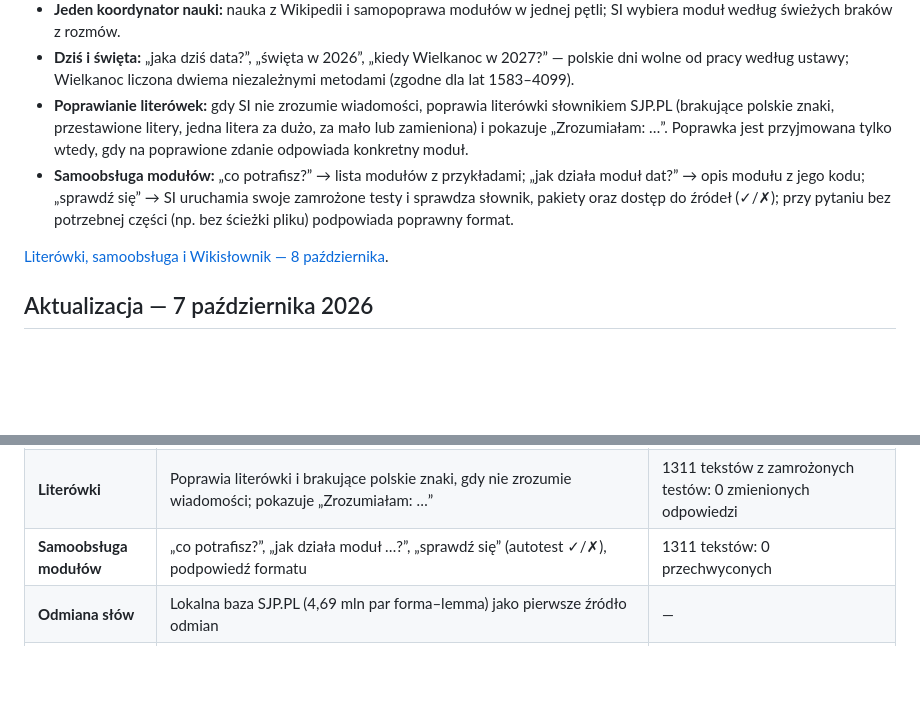
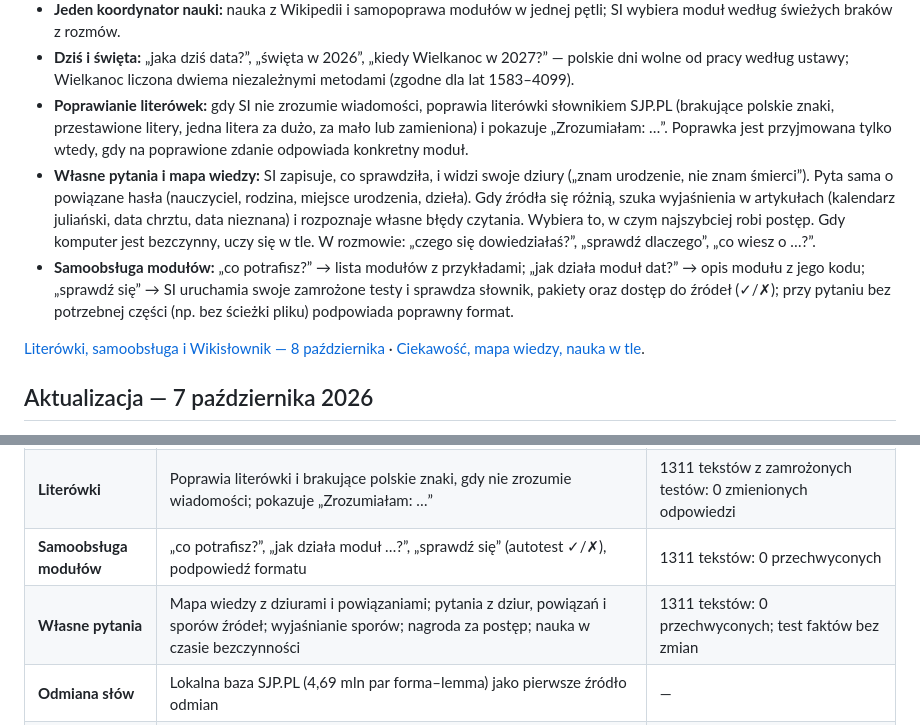
Before and after one commit to jbackk-lang/AI-SI, a Markdown page: README.md, 2 parts joined by grey strips. GitHub-like rendering; blank space fills up the shorter version.

```diff
--- a/README.md
+++ b/README.md
@@ -16,9 +16,10 @@ Własny mały model językowy SI działa bez Qwena, z kontrolą źródeł, moste
 - **Jeden koordynator nauki:** nauka z Wikipedii i samopoprawa modułów w jednej pętli; SI wybiera moduł według świeżych braków z rozmów.
 - **Dziś i święta:** „jaka dziś data?”, „święta w 2026”, „kiedy Wielkanoc w 2027?” — polskie dni wolne od pracy według ustawy; Wielkanoc liczona dwiema niezależnymi metodami (zgodne dla lat 1583–4099).
 - **Poprawianie literówek:** gdy SI nie zrozumie wiadomości, poprawia literówki słownikiem SJP.PL (brakujące polskie znaki, przestawione litery, jedna litera za dużo, za mało lub zamieniona) i pokazuje „Zrozumiałam: …”. Poprawka jest przyjmowana tylko wtedy, gdy na poprawione zdanie odpowiada konkretny moduł.
+- **Własne pytania i mapa wiedzy:** SI zapisuje, co sprawdziła, i widzi swoje dziury („znam urodzenie, nie znam śmierci”). Pyta sama o powiązane hasła (nauczyciel, rodzina, miejsce urodzenia, dzieła). Gdy źródła się różnią, szuka wyjaśnienia w artykułach (kalendarz juliański, data chrztu, data nieznana) i rozpoznaje własne błędy czytania. Wybiera to, w czym najszybciej robi postęp. Gdy komputer jest bezczynny, uczy się w tle. W rozmowie: „czego się dowiedziałaś?”, „sprawdź dlaczego”, „co wiesz o …?”.
 - **Samoobsługa modułów:** „co potrafisz?” → lista modułów z przykładami; „jak działa moduł dat?” → opis modułu z jego kodu; „sprawdź się” → SI uruchamia swoje zamrożone testy i sprawdza słownik, pakiety oraz dostęp do źródeł (✓/✗); przy pytaniu bez potrzebnej części (np. bez ścieżki pliku) podpowiada poprawny format.
 
-[Literówki, samoobsługa i Wikisłownik — 8 października](docs/SI_LITEROWKI_I_MODULY_2026-10-08.md).
+[Literówki, samoobsługa i Wikisłownik — 8 października](docs/SI_LITEROWKI_I_MODULY_2026-10-08.md) · [Ciekawość, mapa wiedzy, nauka w tle](docs/SI_CIEKAWOSC_2026-10-08.md).
 
 ## Aktualizacja — 7 października 2026
 
@@ -62,6 +63,7 @@ SI to mały, lokalny system: kilka własnych sieci po kilkaset tysięcy parametr
 | **Dziś i święta** | Dzisiejsza data, polskie dni wolne od pracy, Wielkanoc dwiema niezależnymi metodami | 0 rozbieżności metod w latach 1583–4099 |
 | **Literówki** | Poprawia literówki i brakujące polskie znaki, gdy nie zrozumie wiadomości; pokazuje „Zrozumiałam: …” | 1311 tekstów z zamrożonych testów: 0 zmienionych odpowiedzi |
 | **Samoobsługa modułów** | „co potrafisz?”, „jak działa moduł …?”, „sprawdź się” (autotest ✓/✗), podpowiedź formatu | 1311 tekstów: 0 przechwyconych |
+| **Własne pytania** | Mapa wiedzy z dziurami i powiązaniami; pytania z dziur, powiązań i sporów źródeł; wyjaśnianie sporów; nagroda za postęp; nauka w czasie bezczynności | 1311 tekstów: 0 przechwyconych; test faktów bez zmian |
 | **Odmiana słów** | Lokalna baza SJP.PL (4,69 mln par forma–lemma) jako pierwsze źródło odmian | — |
 | **Samouczenie** | Koordynator nauki: przykłady od nauczyciela → sito → automat rośnięcia pojemności → podmiana wag tylko po poprawie | Pierwsze rundy bez podmiany (zabezpieczenie zadziałało) |
 
```
Also changed, not shown: docs/SI_CIEKAWOSC_2026-10-08.md (added, +44 -0 lines).
